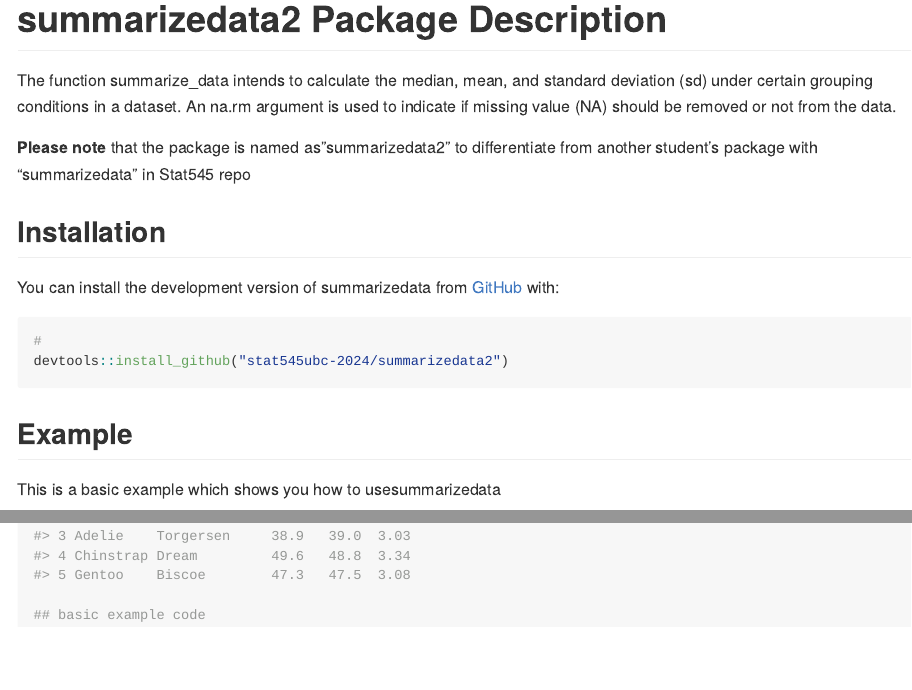
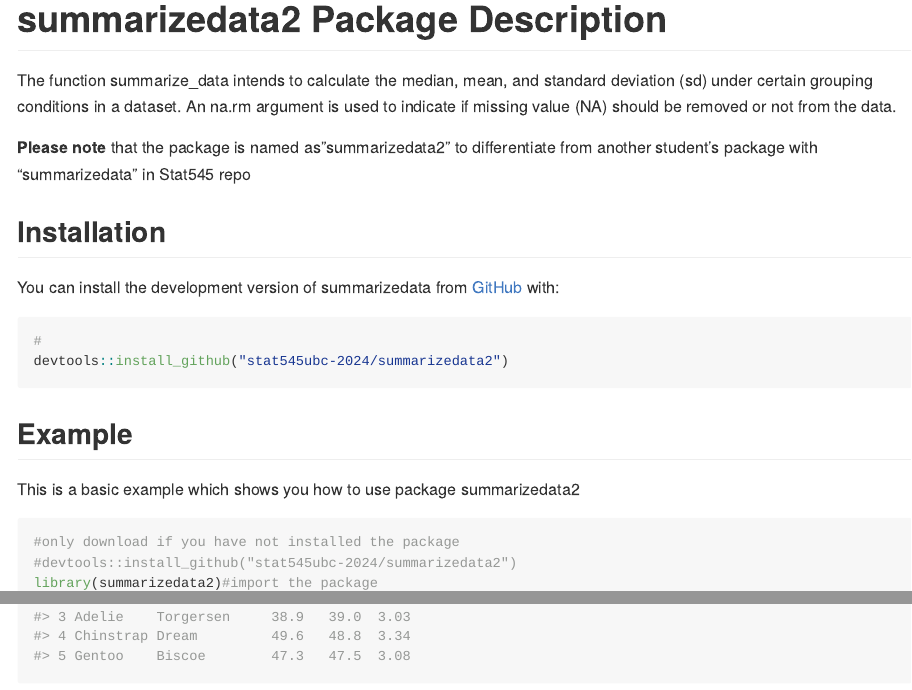
Before and after one commit to stat545ubc-2024/Summarize_data, an R Markdown document (README.Rmd): the page in a window 1100 px wide, from its top, and a second part further down, joined at a grey line. The pictures show the output file README.md that the author committed with the source, drawn offline in the style of GitHub.

Commit message:
Update the readme

````diff
--- a/README.Rmd
+++ b/README.Rmd
@@ -34,9 +34,10 @@ devtools::install_github("stat545ubc-2024/summarizedata2")
 
 ## Example
 
-This is a basic example which shows you how to usesummarizedata
+This is a basic example which shows you how to use package summarizedata2
 
 ```{r example}
+#only download if you have not installed the package
 #devtools::install_github("stat545ubc-2024/summarizedata2")
 library(summarizedata2)#import the package
 library(palmerpenguins)# used penguin data to demonstrate the example
@@ -45,5 +46,5 @@ summarize_data(penguins,species,island,summ_vars=bill_length_mm,na.rm=FALSE)
 #Summarize the bill length  data by species and islands when ignoring the missing value
 summarize_data(penguins,species,island,summ_vars=bill_length_mm,na.rm=TRUE)
 
-## basic example code
+
 ```
````
Also changed, not shown: README.md.
